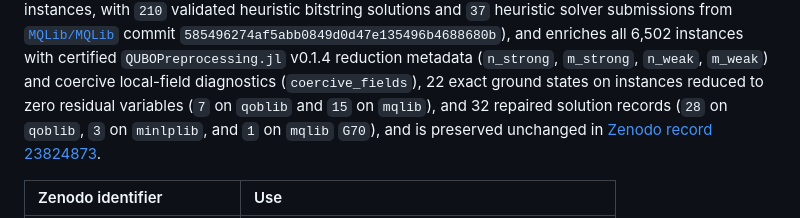
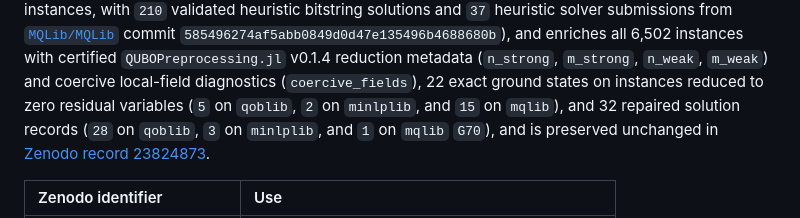
Before and after one commit to JuliaQUBO/QUBOLib.jl, a Markdown page: DATASET.md, the part around the change. Drawn GitHub-style.

```diff
--- a/DATASET.md
+++ b/DATASET.md
@@ -35,7 +35,7 @@ heuristic bitstring solutions and `37` heuristic solver submissions from
 with certified `QUBOPreprocessing.jl` v0.1.4 reduction metadata (`n_strong`,
 `m_strong`, `n_weak`, `m_weak`) and coercive local-field diagnostics
 (`coercive_fields`), 22 exact ground states on instances reduced to zero
-residual variables (`7` on `qoblib` and `15` on `mqlib`), and 32 repaired
+residual variables (`5` on `qoblib`, `2` on `minlplib`, and `15` on `mqlib`), and 32 repaired
 solution records (`28` on `qoblib`, `3` on `minlplib`, and `1` on `mqlib`
 `G70`), and is preserved unchanged in
 [Zenodo record 23824873](https://zenodo.org/records/23824873).
```
Also changed, not shown: CHANGELOG.md (+4 -3 lines).
